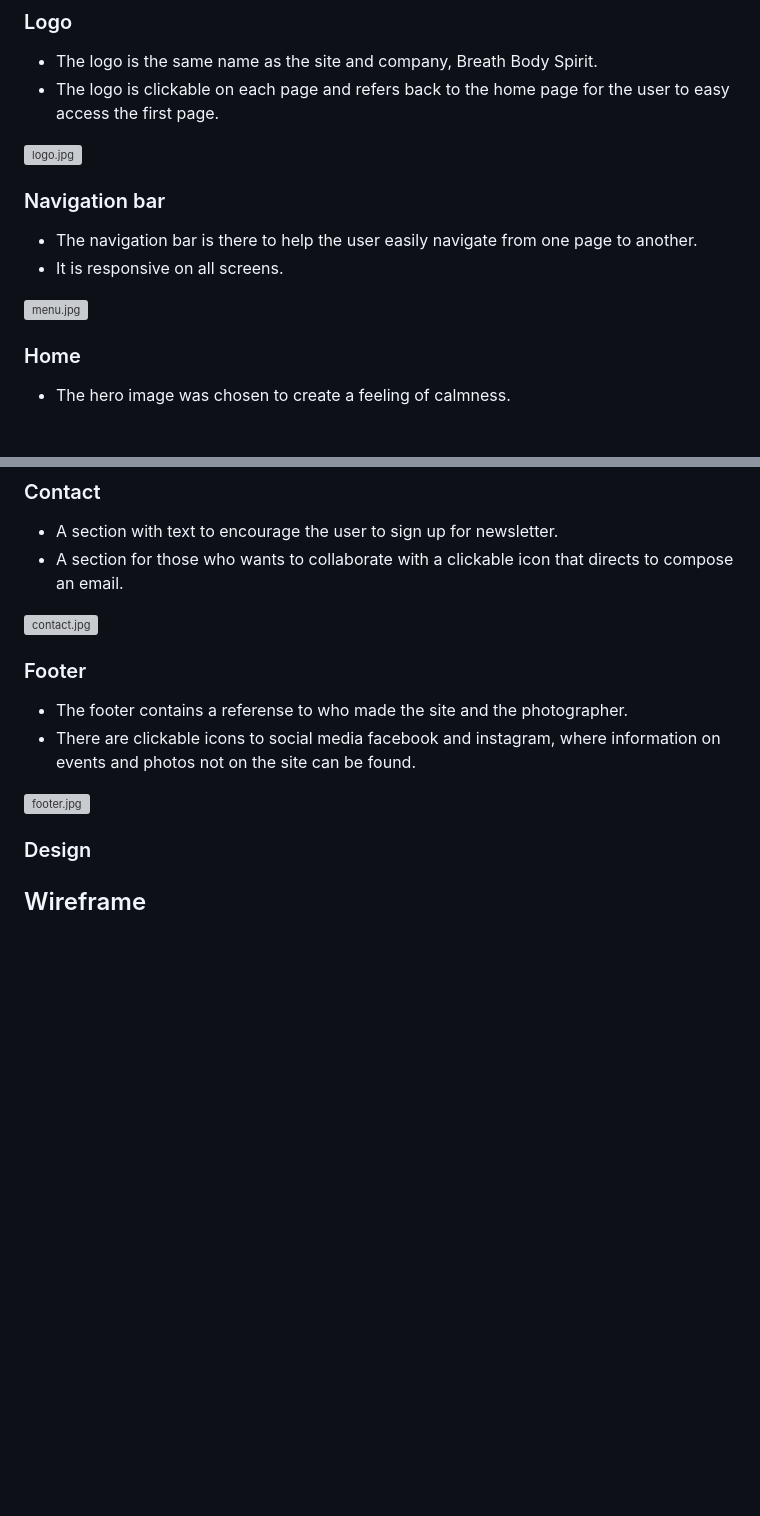
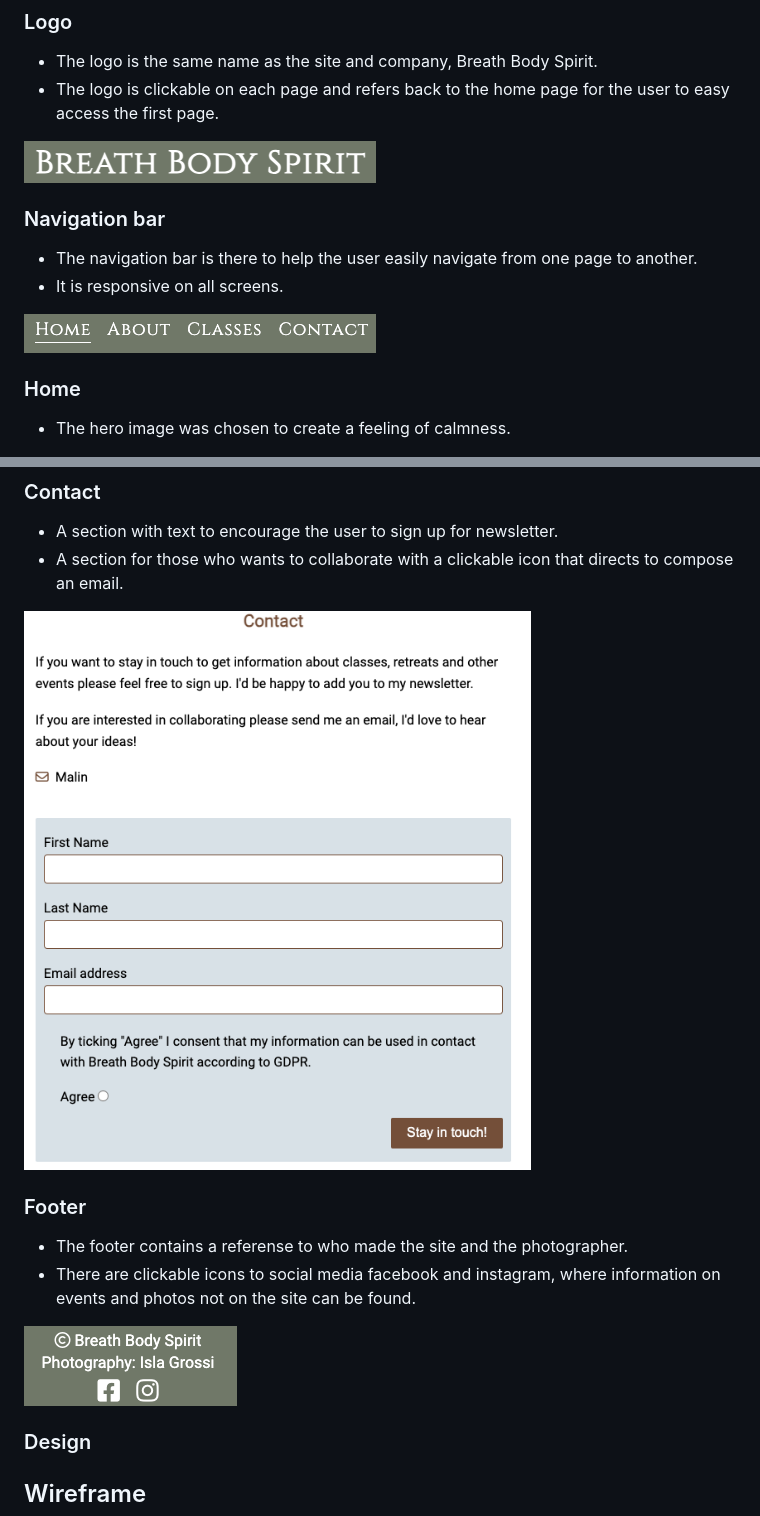
Before and after one commit to Malinchristina/p1breathbodyspirit, a Markdown page: README.md, 2 parts joined by grey strips. Drawn GitHub-style; blank space fills up the shorter version; grey boxes are pictures that could not be loaded.

Commit message:
Add new images to readme features section

```diff
--- a/README.md
+++ b/README.md
@@ -21,14 +21,14 @@ The live site can be found at [Breath Body Spirit](https://malinchristina.github
 * The logo is the same name as the site and company, Breath Body Spirit.
 * The logo is clickable on each page and refers back to the home page for the user to easy access the first page.
 
-![logo.jpg](docs/readme_images/logo.jpg)
+![logo.png](docs/readme_images/logo.png)
 
 ### Navigation bar
 
 * The navigation bar is there to help the user easily navigate from one page to another.
 * It is responsive on all screens.
 
-![menu.jpg](docs/readme_images/menu.jpg)
+![menu.png](docs/readme_images/menu.png)
 
 ### Home
 
@@ -69,14 +69,14 @@ The live site can be found at [Breath Body Spirit](https://malinchristina.github
 * A section with text to encourage the user to sign up for newsletter.
 * A section for those who wants to collaborate with a clickable icon that directs to compose an email.
 
-![contact.jpg](docs/readme_images/contact.jpg)
+![contact.png](docs/readme_images/contact.png)
 
 ### Footer
 
 * The footer contains a referense to who made the site and the photographer.
 * There are clickable icons to social media facebook and instagram, where information on events and photos not on the site can be found.
 
- ![footer.jpg](docs/readme_images/footer.jpg)
+ ![footer.png](docs/readme_images/footer.png)
 
 ### Design
 
```
Also changed, not shown: other parts of README.md (+7 -7 lines), docs/readme_images/contact.png (renamed from docs/readme_images/singup.png).
